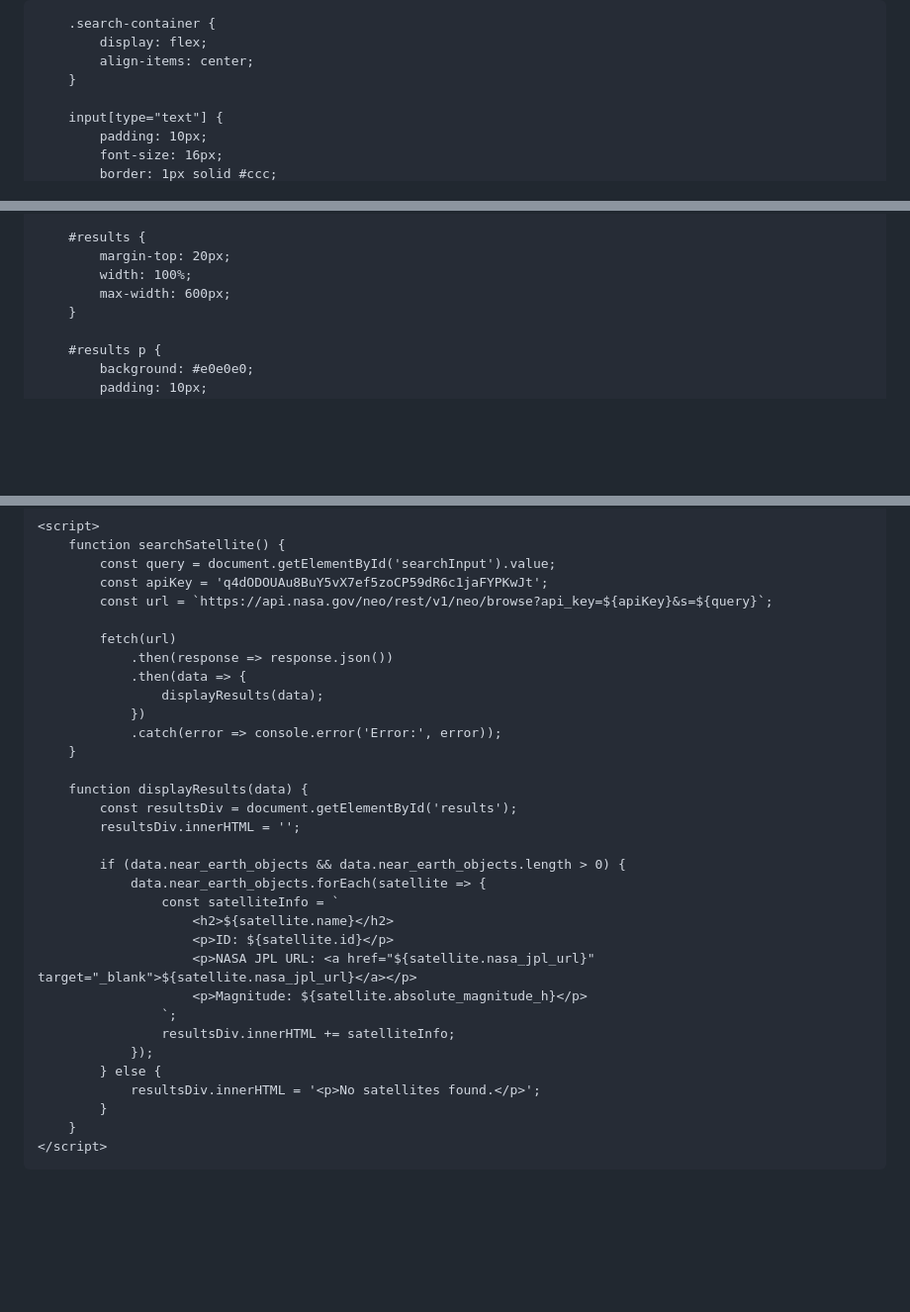
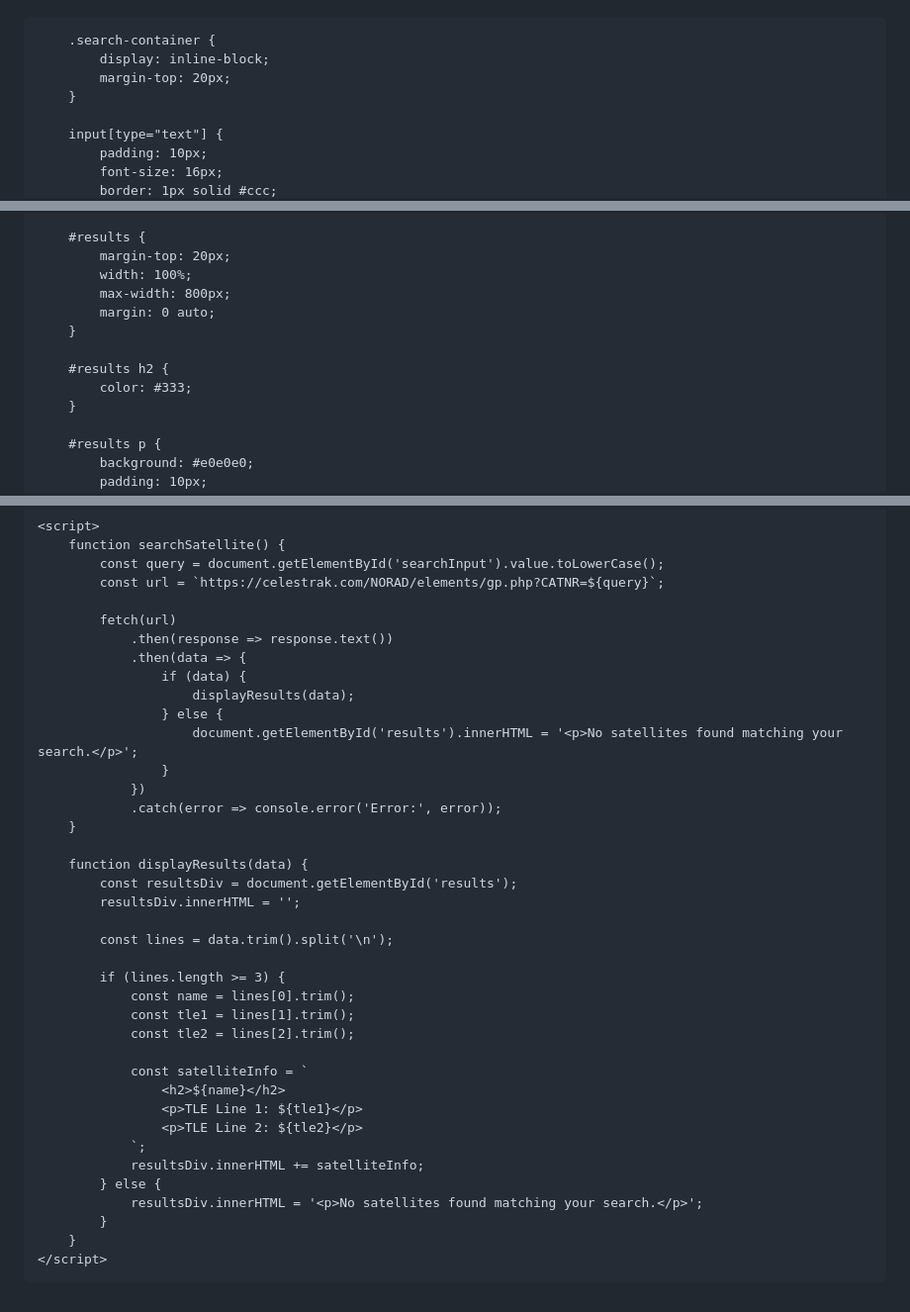
Before and after one commit to Nausheenkausar/HACKATHON, a Markdown page: README.md, 3 parts joined by grey strips. Shown at 99% size. GitHub-like rendering; blank space fills up the shorter version.

```diff
--- a/README.md
+++ b/README.md
@@ -12,22 +6,19 @@ Satellite searching
 <head>
     <meta charset="UTF-8">
     <meta name="viewport" content="width=device-width, initial-scale=1.0">
-    <title>NASA Satellite Tracker</title>
+    <title>Satellite Tracker</title>
     <style>
         body {
             font-family: Arial, sans-serif;
             margin: 0;
-            padding: 0;
-            display: flex;
-            justify-content: center;
-            align-items: center;
-            height: 100vh;
+            padding: 20px;
+            text-align: center;
             background-color: #f4f4f4;
         }
 
         .search-container {
-            display: flex;
-            align-items: center;
+            display: inline-block;
+            margin-top: 20px;
         }
 
         input[type="text"] {
@@ -56,7 +47,12 @@ Satellite searching
         #results {
             margin-top: 20px;
             width: 100%;
-            max-width: 600px;
+            max-width: 800px;
+            margin: 0 auto;
+        }
+
+        #results h2 {
+            color: #333;
         }
 
         #results p {
@@ -75,14 +75,17 @@ Satellite searching
 
     <script>
         function searchSatellite() {
-            const query = document.getElementById('searchInput').value;
-            const apiKey = 'q4dODOUAu8BuY5vX7ef5zoCP59dR6c1jaFYPKwJt';
-            const url = `https://api.nasa.gov/neo/rest/v1/neo/browse?api_key=${apiKey}&s=${query}`;
+            const query = document.getElementById('searchInput').value.toLowerCase();
+            const url = `https://celestrak.com/NORAD/elements/gp.php?CATNR=${query}`;
 
             fetch(url)
-                .then(response => response.json())
+                .then(response => response.text())
                 .then(data => {
-                    displayResults(data);
+                    if (data) {
+                        displayResults(data);
+                    } else {
+                        document.getElementById('results').innerHTML = '<p>No satellites found matching your search.</p>';
+                    }
                 })
                 .catch(error => console.error('Error:', error));
         }
@@ -91,18 +94,21 @@ Satellite searching
             const resultsDiv = document.getElementById('results');
             resultsDiv.innerHTML = '';
 
-            if (data.near_earth_objects && data.near_earth_objects.length > 0) {
-                data.near_earth_objects.forEach(satellite => {
-                    const satelliteInfo = `
-                        <h2>${satellite.name}</h2>
-                        <p>ID: ${satellite.id}</p>
-                        <p>NASA JPL URL: <a href="${satellite.nasa_jpl_url}" target="_blank">${satellite.nasa_jpl_url}</a></p>
-                        <p>Magnitude: ${satellite.absolute_magnitude_h}</p>
-                    `;
-                    resultsDiv.innerHTML += satelliteInfo;
-                });
+            const lines = data.trim().split('\n');
+
+            if (lines.length >= 3) {
+                const name = lines[0].trim();
+                const tle1 = lines[1].trim();
+                const tle2 = lines[2].trim();
+
+                const satelliteInfo = `
+                    <h2>${name}</h2>
+                    <p>TLE Line 1: ${tle1}</p>
+                    <p>TLE Line 2: ${tle2}</p>
+                `;
+                resultsDiv.innerHTML += satelliteInfo;
             } else {
-                resultsDiv.innerHTML = '<p>No satellites found.</p>';
+                resultsDiv.innerHTML = '<p>No satellites found matching your search.</p>';
             }
         }
     </script>
```
Also changed, not shown: other parts of README.md (+5 -7 lines).
